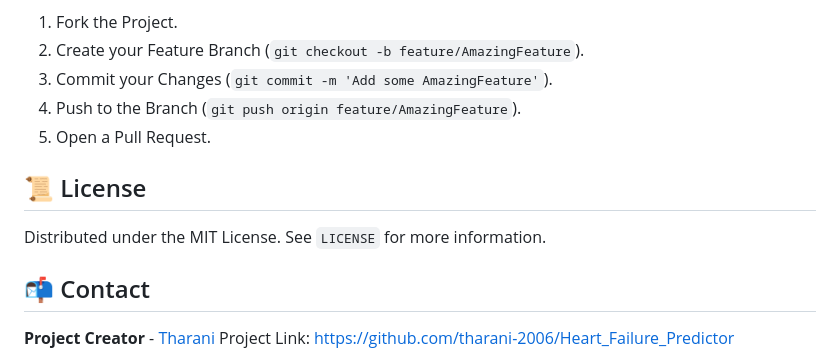
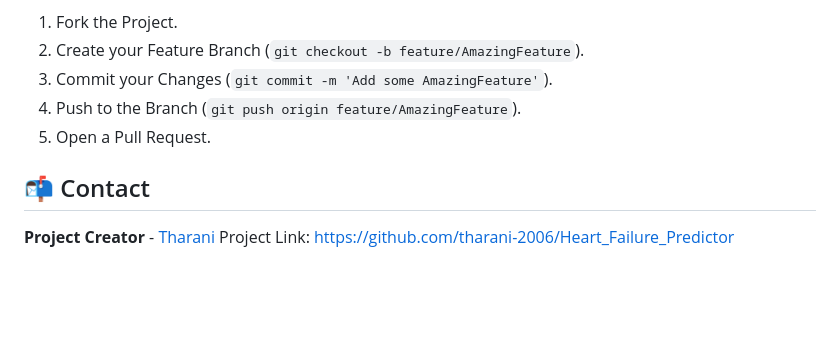
Before and after one commit to tharani-2006/Heart_Failure_Predictor, a Markdown page: README.md, the part around one of its changes. GitHub-like rendering; blank space fills up the shorter version.

Commit message:
Remove license section from README
Removed license section from README.

```diff
--- a/README.md
+++ b/README.md
@@ -224,10 +223,6 @@ Contributions are welcome! If you'd like to improve the project, please follow t
 4. Push to the Branch (`git push origin feature/AmazingFeature`).
 5. Open a Pull Request.
 
-## 📜 License
-
-Distributed under the MIT License. See `LICENSE` for more information.
-
 ## 📬 Contact
 
 **Project Creator** - [Tharani](https://github.com/tharani-2006)
```
Also changed, not shown: other parts of README.md (+0 -1 lines).
